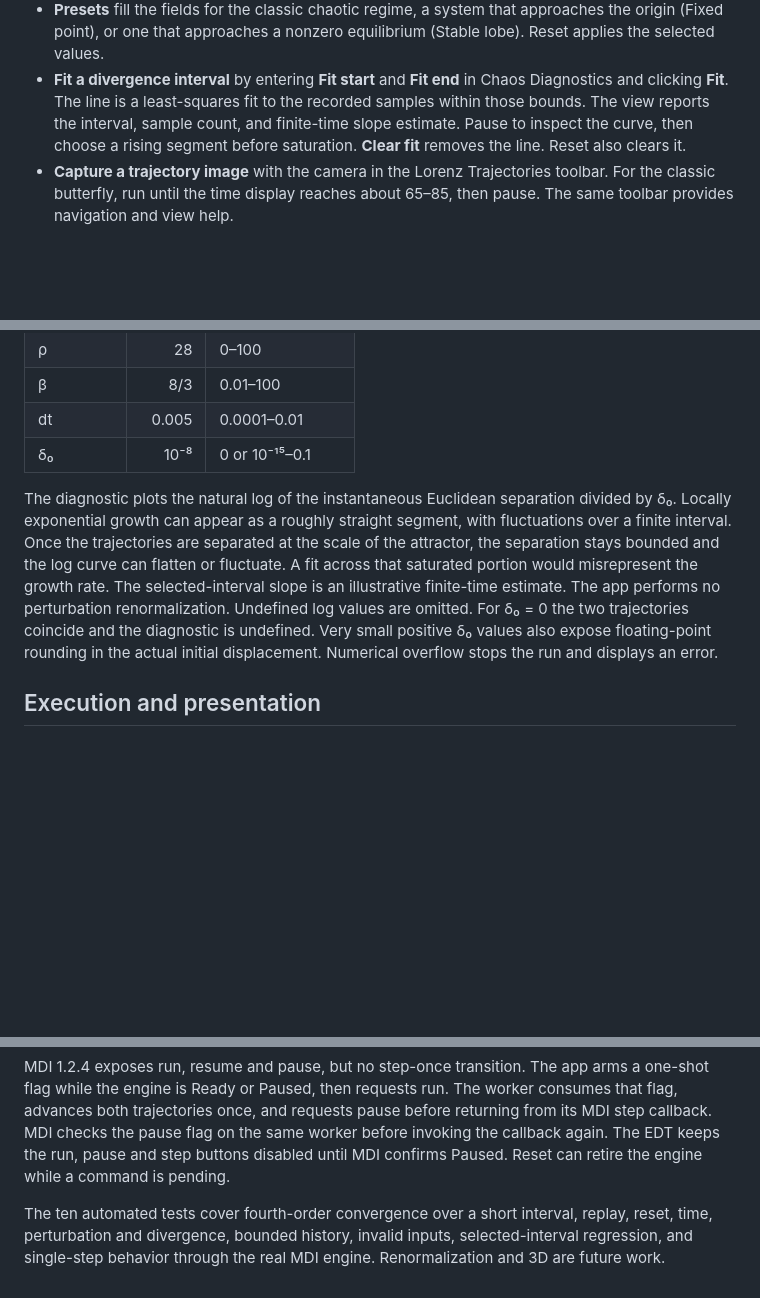
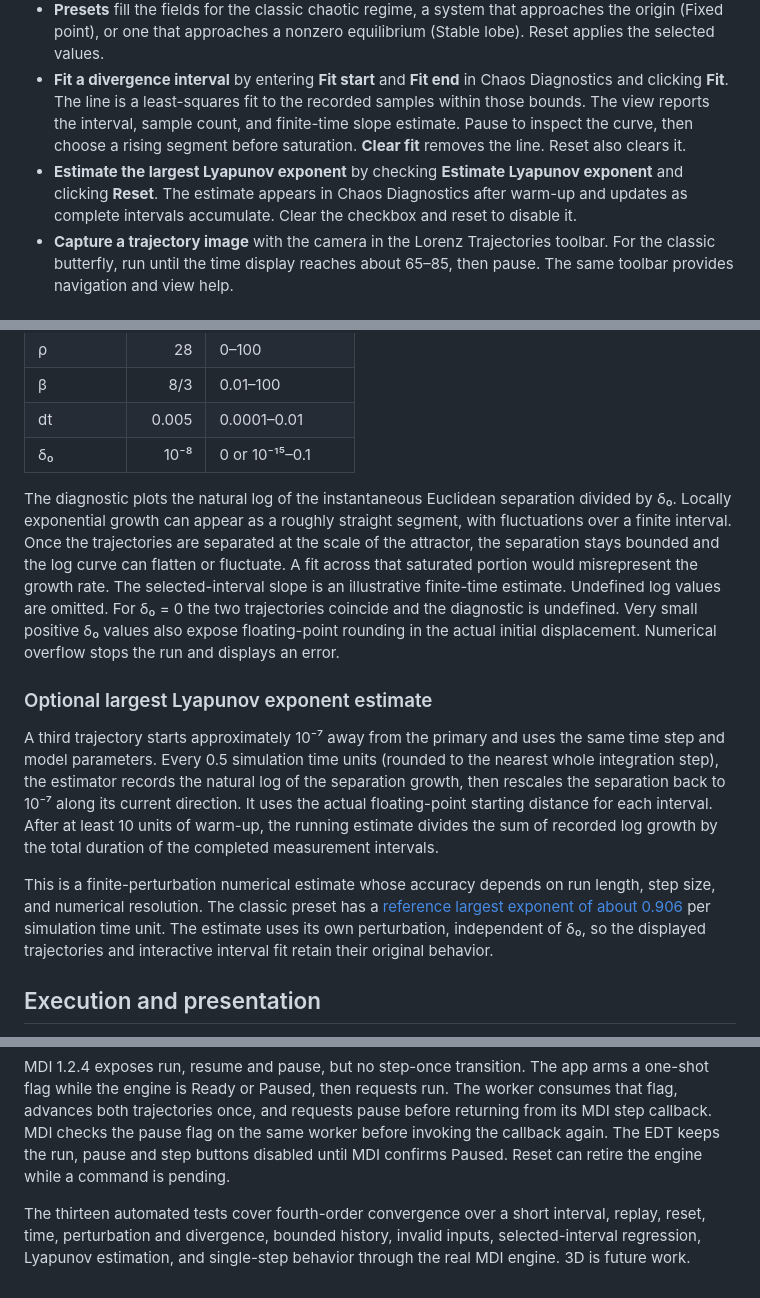
Before and after one commit to heddle/mdi-chaos, a Markdown page: README.md, 3 parts joined by grey strips. GitHub-like rendering; blank space fills up the shorter version.

Commit message:
Estimate largest Lyapunov exponent by periodic renormalization

```diff
--- a/README.md
+++ b/README.md
@@ -22,6 +22,7 @@ The entry point is `edu.cnu.mdi.chaos.app.ChaosApp`. The build uses the publishe
 - **Reset** validates and applies the parameter fields, clears every view’s history, and restores the initial conditions at time zero. Start or single-step to continue.
 - **Presets** fill the fields for the classic chaotic regime, a system that approaches the origin (Fixed point), or one that approaches a nonzero equilibrium (Stable lobe). Reset applies the selected values.
 - **Fit a divergence interval** by entering **Fit start** and **Fit end** in Chaos Diagnostics and clicking **Fit**. The line is a least-squares fit to the recorded samples within those bounds. The view reports the interval, sample count, and finite-time slope estimate. Pause to inspect the curve, then choose a rising segment before saturation. **Clear fit** removes the line. Reset also clears it.
+- **Estimate the largest Lyapunov exponent** by checking **Estimate Lyapunov exponent** and clicking **Reset**. The estimate appears in Chaos Diagnostics after warm-up and updates as complete intervals accumulate. Clear the checkbox and reset to disable it.
 - **Capture a trajectory image** with the camera in the Lorenz Trajectories toolbar. For the classic butterfly, run until the time display reaches about 65–85, then pause. The same toolbar provides navigation and view help.
 
 ## Scientific model
@@ -36,7 +37,13 @@ The equations are `dx/dt = σ(y − x)`, `dy/dt = x(ρ − z) − y`, and `dz/dt
 | dt | 0.005 | 0.0001–0.01 |
 | δ₀ | 10⁻⁸ | 0 or 10⁻¹⁵–0.1 |
 
-The diagnostic plots the natural log of the instantaneous Euclidean separation divided by δ₀. Locally exponential growth can appear as a roughly straight segment, with fluctuations over a finite interval. Once the trajectories are separated at the scale of the attractor, the separation stays bounded and the log curve can flatten or fluctuate. A fit across that saturated portion would misrepresent the growth rate. The selected-interval slope is an illustrative finite-time estimate. The app performs no perturbation renormalization. Undefined log values are omitted. For δ₀ = 0 the two trajectories coincide and the diagnostic is undefined. Very small positive δ₀ values also expose floating-point rounding in the actual initial displacement. Numerical overflow stops the run and displays an error.
+The diagnostic plots the natural log of the instantaneous Euclidean separation divided by δ₀. Locally exponential growth can appear as a roughly straight segment, with fluctuations over a finite interval. Once the trajectories are separated at the scale of the attractor, the separation stays bounded and the log curve can flatten or fluctuate. A fit across that saturated portion would misrepresent the growth rate. The selected-interval slope is an illustrative finite-time estimate. Undefined log values are omitted. For δ₀ = 0 the two trajectories coincide and the diagnostic is undefined. Very small positive δ₀ values also expose floating-point rounding in the actual initial displacement. Numerical overflow stops the run and displays an error.
+
+### Optional largest Lyapunov exponent estimate
+
+A third trajectory starts approximately 10⁻⁷ away from the primary and uses the same time step and model parameters. Every 0.5 simulation time units (rounded to the nearest whole integration step), the estimator records the natural log of the separation growth, then rescales the separation back to 10⁻⁷ along its current direction. It uses the actual floating-point starting distance for each interval. After at least 10 units of warm-up, the running estimate divides the sum of recorded log growth by the total duration of the completed measurement intervals.
+
+This is a finite-perturbation numerical estimate whose accuracy depends on run length, step size, and numerical resolution. The classic preset has a [reference largest exponent of about 0.906](https://sprott.physics.wisc.edu/chaos/lespec.htm) per simulation time unit. The estimate uses its own perturbation, independent of δ₀, so the displayed trajectories and interactive interval fit retain their original behavior.
 
 ## Execution and presentation
 
@@ -46,4 +53,4 @@ The diagnostic plots the natural log of the instantaneous Euclidean separation d
 
 MDI 1.2.4 exposes run, resume and pause, but no step-once transition. The app arms a one-shot flag while the engine is Ready or Paused, then requests run. The worker consumes that flag, advances both trajectories once, and requests pause before returning from its MDI step callback. MDI checks the pause flag on the same worker before invoking the callback again. The EDT keeps the run, pause and step buttons disabled until MDI confirms Paused. Reset can retire the engine while a command is pending.
 
-The ten automated tests cover fourth-order convergence over a short interval, replay, reset, time, perturbation and divergence, bounded history, invalid inputs, selected-interval regression, and single-step behavior through the real MDI engine. Renormalization and 3D are future work.
+The thirteen automated tests cover fourth-order convergence over a short interval, replay, reset, time, perturbation and divergence, bounded history, invalid inputs, selected-interval regression, Lyapunov estimation, and single-step behavior through the real MDI engine. 3D is future work.
```
Also changed, not shown: other parts of README.md (+1 -1 lines), docs/desktop-screenshot.png, 8 other files.
